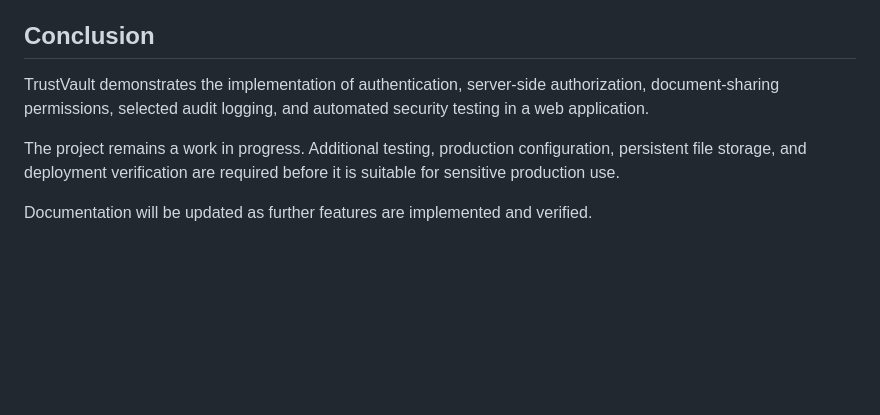
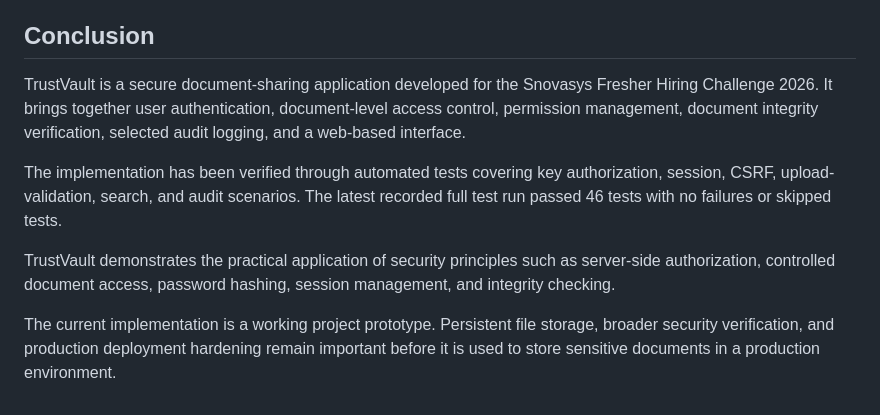
Before and after one commit to pujithajakkireddy/trustvault, a Markdown page: README.md, the part around the change. GitHub-like rendering; blank space fills up the shorter version.

Commit message:
Finalize project documentation

```diff
--- a/README.md
+++ b/README.md
@@ -244,8 +244,10 @@ GitHub: https://github.com/pujithajakkireddy/trustvault
 
 ## Conclusion
 
-TrustVault demonstrates the implementation of authentication, server-side authorization, document-sharing permissions, selected audit logging, and automated security testing in a web application.
+TrustVault is a secure document-sharing application developed for the Snovasys Fresher Hiring Challenge 2026. It brings together user authentication, document-level access control, permission management, document integrity verification, selected audit logging, and a web-based interface.
 
-The project remains a work in progress. Additional testing, production configuration, persistent file storage, and deployment verification are required before it is suitable for sensitive production use.
+The implementation has been verified through automated tests covering key authorization, session, CSRF, upload-validation, search, and audit scenarios. The latest recorded full test run passed 46 tests with no failures or skipped tests.
 
-Documentation will be updated as further features are implemented and verified.
+TrustVault demonstrates the practical application of security principles such as server-side authorization, controlled document access, password hashing, session management, and integrity checking.
+
+The current implementation is a working project prototype. Persistent file storage, broader security verification, and production deployment hardening remain important before it is used to store sensitive documents in a production environment.
```
Also changed, not shown: THREATS.md (+1 -1 lines).
